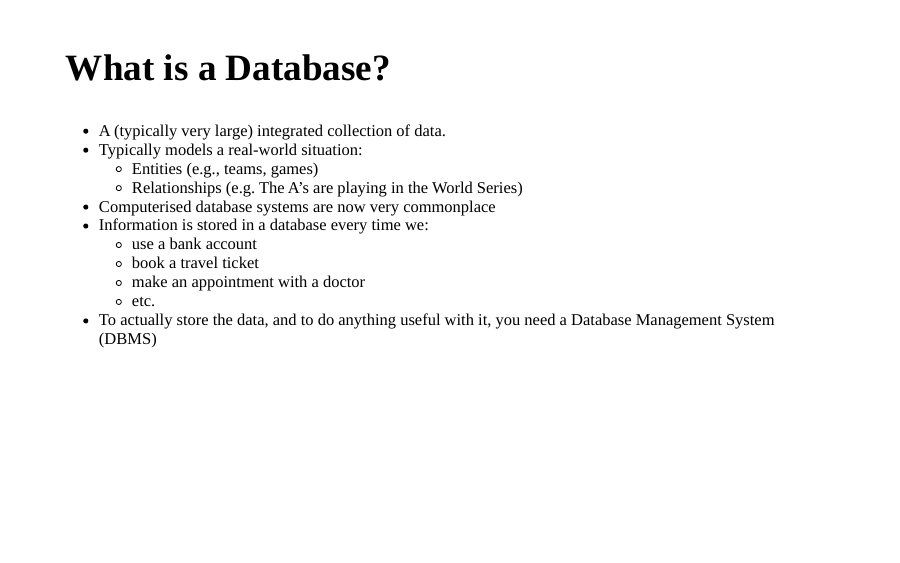
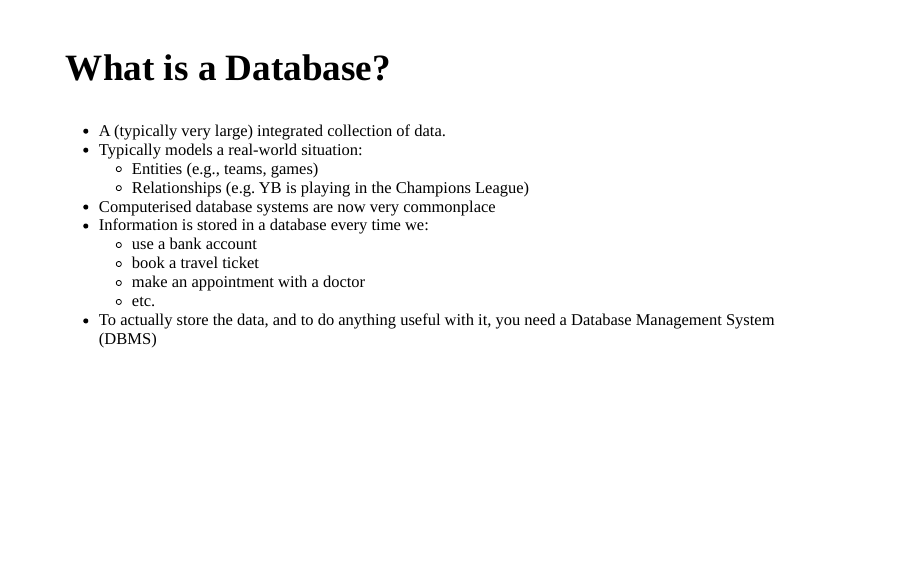
Before and after one commit to MartinHinz/ca_hs_2019, an R Markdown document (03_session/session_03_database_1.Rmd): page 5 of 23. The pictures show the slides in the output file 03_session/session_03_database_1.html that the author committed with the source; the slides are laid out offline by our stand-in for remark.js, each with all of its steps uncovered, in fonts that may differ from those the slides ask for, and without slide numbers, shadows or browser add-ons; a font, style sheet, LaTeX package, included part or bibliography that could not be used is replaced or left out.

Commit message:
localised example in 03

```diff
--- a/03_session/session_03_database_1.Rmd
+++ b/03_session/session_03_database_1.Rmd
@@ -92,7 +92,7 @@ cat(rmarkdown::metadata$date)
 - A (typically very large) integrated collection of data.
 - Typically models a real-world situation:
   - Entities (e.g., teams, games)
-  - Relationships (e.g. The A’s are playing in the World Series)
+  - Relationships (e.g. YB is playing in the Champions League)
 - Computerised database systems are now very commonplace
 - Information is stored in a database every time we:
   - use a bank account
```
Also changed, not shown: 03_session/session_03_database_1.html.
